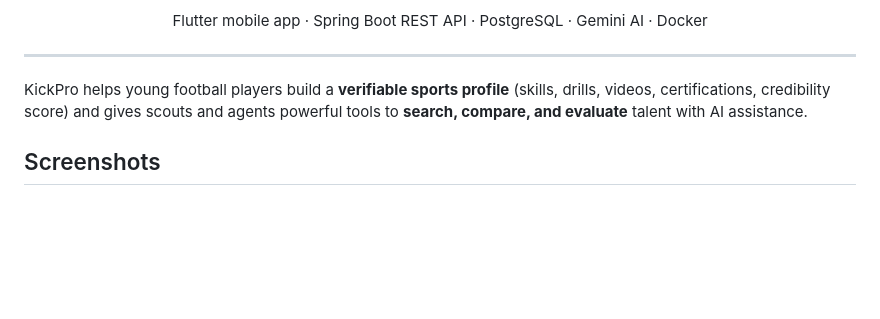
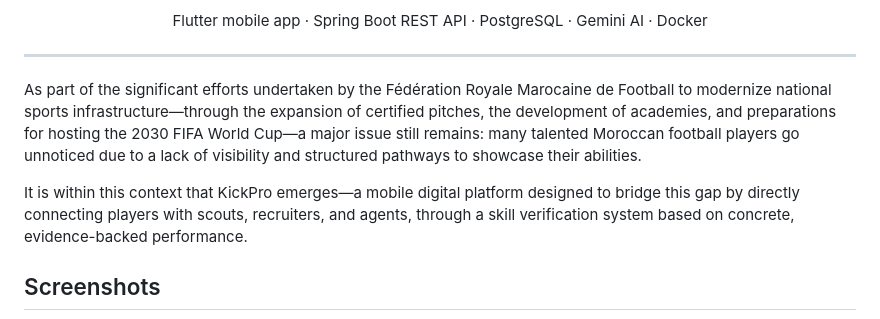
Before and after one commit to Hamza-spc/KickPro, a Markdown page: README.md, the part around the change. Rendered like a GitHub page; blank space fills up the shorter version.

Commit message:
Enhance KickPro description in README
Expanded the description of KickPro to highlight its role in connecting players with scouts and addressing visibility issues for Moroccan football players.

```diff
--- a/README.md
+++ b/README.md
@@ -14,7 +14,9 @@
 
 ---
 
-KickPro helps young football players build a **verifiable sports profile** (skills, drills, videos, certifications, credibility score) and gives scouts and agents powerful tools to **search, compare, and evaluate** talent with AI assistance.
+As part of the significant efforts undertaken by the Fédération Royale Marocaine de Football to modernize national sports infrastructure—through the expansion of certified pitches, the development of academies, and preparations for hosting the 2030 FIFA World Cup—a major issue still remains: many talented Moroccan football players go unnoticed due to a lack of visibility and structured pathways to showcase their abilities.
+
+It is within this context that KickPro emerges—a mobile digital platform designed to bridge this gap by directly connecting players with scouts, recruiters, and agents, through a skill verification system based on concrete, evidence-backed performance.
 
 ## Screenshots
 
```
